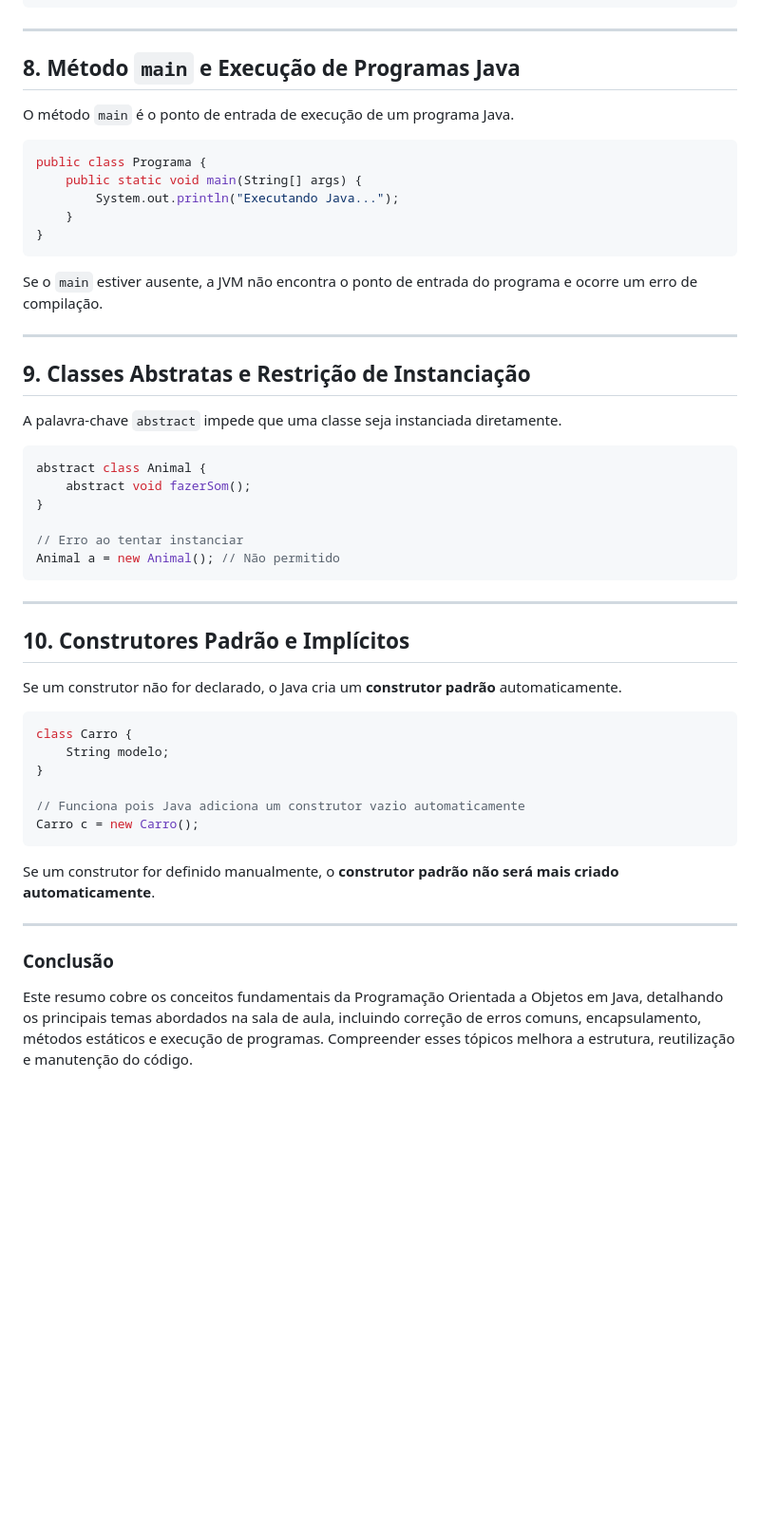
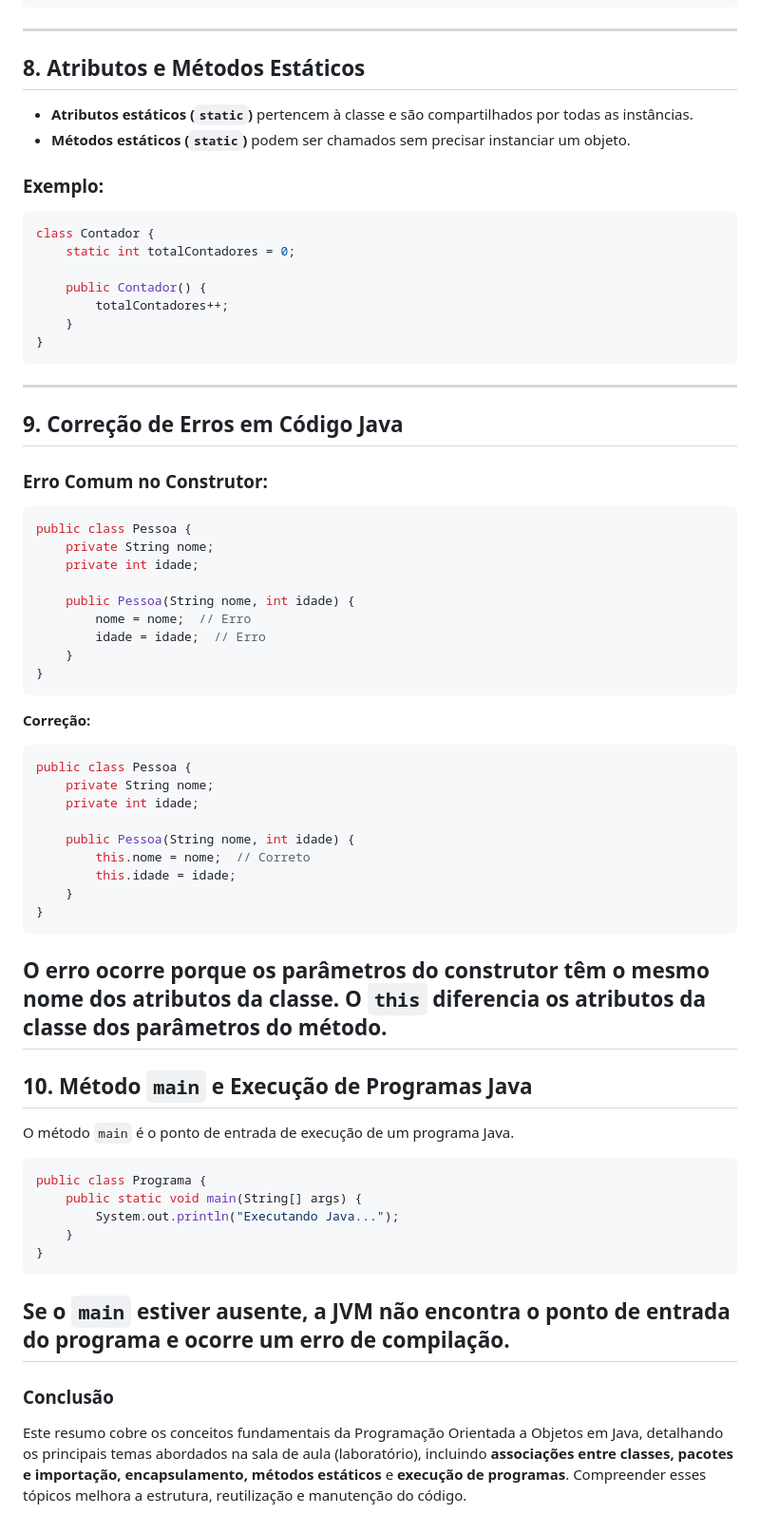
Before and after one commit to maromo71/poonoite, a Markdown page: conceitos.md, the part around the change printed below. Shown: that part at 95% size. GitHub-like rendering; blank space fills up the shorter version.

Commit message:
Aula do dia 14 de marco

````diff
--- a/conceitos.md
+++ b/conceitos.md
@@ -179,7 +169,53 @@ class Pessoa {
 ```
 ---
 
-## **8. Método `main` e Execução de Programas Java**
+## **8. Atributos e Métodos Estáticos**
+
+- **Atributos estáticos (`static`)** pertencem à classe e são compartilhados por todas as instâncias.
+- **Métodos estáticos (`static`)** podem ser chamados sem precisar instanciar um objeto.
+
+### **Exemplo:**
+```java
+class Contador {
+    static int totalContadores = 0;
+
+    public Contador() {
+        totalContadores++;
+    }
+}
+```
+---
+
+## **9. Correção de Erros em Código Java**
+
+### **Erro Comum no Construtor:**
+```java
+public class Pessoa {
+    private String nome;
+    private int idade;
+
+    public Pessoa(String nome, int idade) {
+        nome = nome;  // Erro
+        idade = idade;  // Erro
+    }
+}
+```
+**Correção:**
+```java
+public class Pessoa {
+    private String nome;
+    private int idade;
+
+    public Pessoa(String nome, int idade) {
+        this.nome = nome;  // Correto
+        this.idade = idade;
+    }
+}
+```
+O erro ocorre porque os parâmetros do construtor têm o mesmo nome dos atributos da classe. O `this` diferencia os atributos da classe dos parâmetros do método.
+---
+
+## **10. Método `main` e Execução de Programas Java**
 
 O método `main` é o ponto de entrada de execução de um programa Java.
 
@@ -191,38 +227,7 @@ public class Programa {
 }
 ```
 Se o `main` estiver ausente, a JVM não encontra o ponto de entrada do programa e ocorre um erro de compilação.
-
----
-
-## **9. Classes Abstratas e Restrição de Instanciação**
-
-A palavra-chave `abstract` impede que uma classe seja instanciada diretamente.
-
-```java
-abstract class Animal {
-    abstract void fazerSom();
-}
-
-// Erro ao tentar instanciar
-Animal a = new Animal(); // Não permitido
-```
----
-
-## **10. Construtores Padrão e Implícitos**
-
-Se um construtor não for declarado, o Java cria um **construtor padrão** automaticamente.
-
-```java
-class Carro {
-    String modelo;
-}
-
-// Funciona pois Java adiciona um construtor vazio automaticamente
-Carro c = new Carro();
-```
-Se um construtor for definido manualmente, o **construtor padrão não será mais criado automaticamente**.
-
 ---
 
 ### **Conclusão**
-Este resumo cobre os conceitos fundamentais da Programação Orientada a Objetos em Java, detalhando os principais temas abordados na sala de aula, incluindo correção de erros comuns, encapsulamento, métodos estáticos e execução de programas. Compreender esses tópicos melhora a estrutura, reutilização e manutenção do código.
+Este resumo cobre os conceitos fundamentais da Programação Orientada a Objetos em Java, detalhando os principais temas abordados na sala de aula (laboratório), incluindo **associações entre classes, pacotes e importação, encapsulamento, métodos estáticos** e **execução de programas**. Compreender esses tópicos melhora a estrutura, reutilização e manutenção do código.
````
Also changed, not shown: other parts of conceitos.md (+28 -38 lines).
